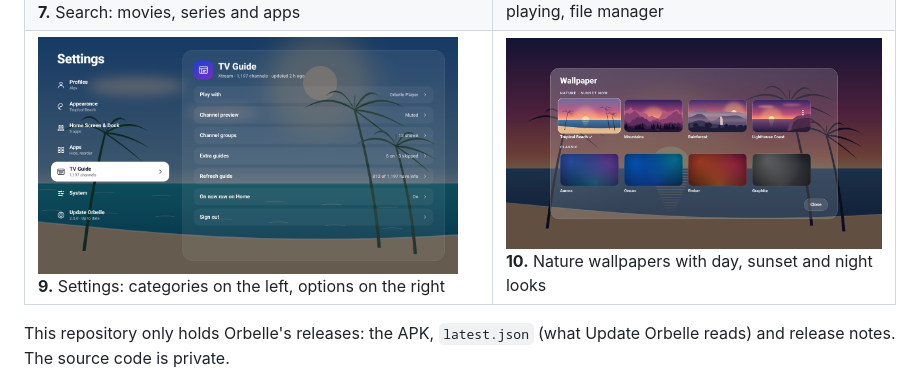
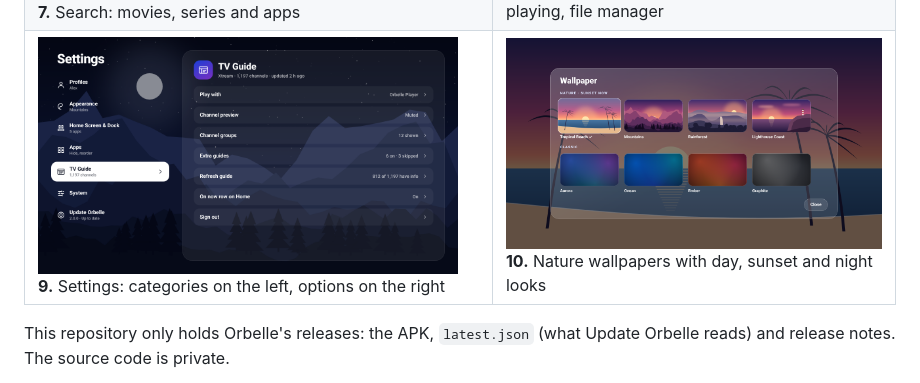
Before and after one commit to xENWewho/Orbelle-Releases, a Markdown page: README.md, the part around the change. Rendered like a GitHub page; pictures changed too: docs/screenshots/09-settings-v2.png (deleted), docs/screenshots/09-settings-v3.png (added).

Commit message:
README: Settings screenshot over a calmer wallpaper
Co-Authored-By: Claude Opus 5.5 <noreply@anthropic.com>
Claude-Session: https://claude.ai/code/session_01C4X2FXBDyPVAGx6RMhmKeF

```diff
--- a/README.md
+++ b/README.md
@@ -21,7 +21,7 @@ On the TV, open the **Downloader** app, enter code **`1415509`** and the APK dow
 | <img src="docs/screenshots/03-home-v2.png" width="420"><br>**3.** Home: the highlighted title fills the screen, with TV Guide pinned in the row and your apps below | <img src="docs/screenshots/04-tv-guide-v2.png" width="420"><br>**4.** TV Guide: the channel plays across the top, with groups and the schedule below |
 | <img src="docs/screenshots/05-watching-v2.png" width="420"><br>**5.** Watching a channel in Orbelle Player | <img src="docs/screenshots/06-app-drawer-v2.png" width="420"><br>**6.** Apps: sort by A–Z, My order, Recent or Most used, and see hidden apps |
 | <img src="docs/screenshots/07-search-v3.png" width="420"><br>**7.** Search: movies, series and apps | <img src="docs/screenshots/08-control-center-v2.png" width="420"><br>**8.** Control Center: weather, Wi-Fi speed test, now playing, file manager |
-| <img src="docs/screenshots/09-settings-v2.png" width="420"><br>**9.** Settings: categories on the left, options on the right | <img src="docs/screenshots/10-wallpapers-v2.png" width="420"><br>**10.** Nature wallpapers with day, sunset and night looks |
+| <img src="docs/screenshots/09-settings-v3.png" width="420"><br>**9.** Settings: categories on the left, options on the right | <img src="docs/screenshots/10-wallpapers-v2.png" width="420"><br>**10.** Nature wallpapers with day, sunset and night looks |
 
 This repository only holds Orbelle's releases: the APK, `latest.json` (what Update Orbelle reads) and release notes. The source code is private.
 
```
